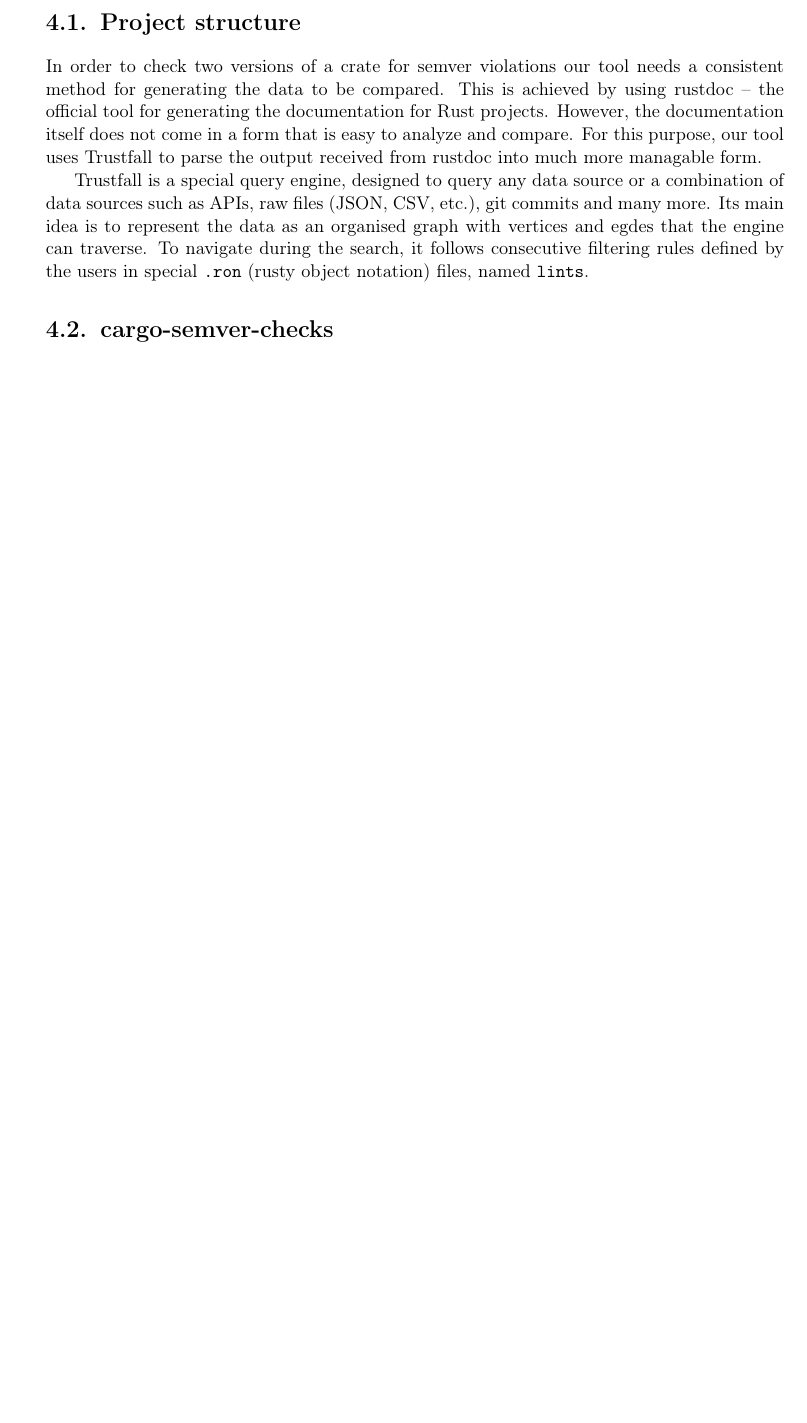
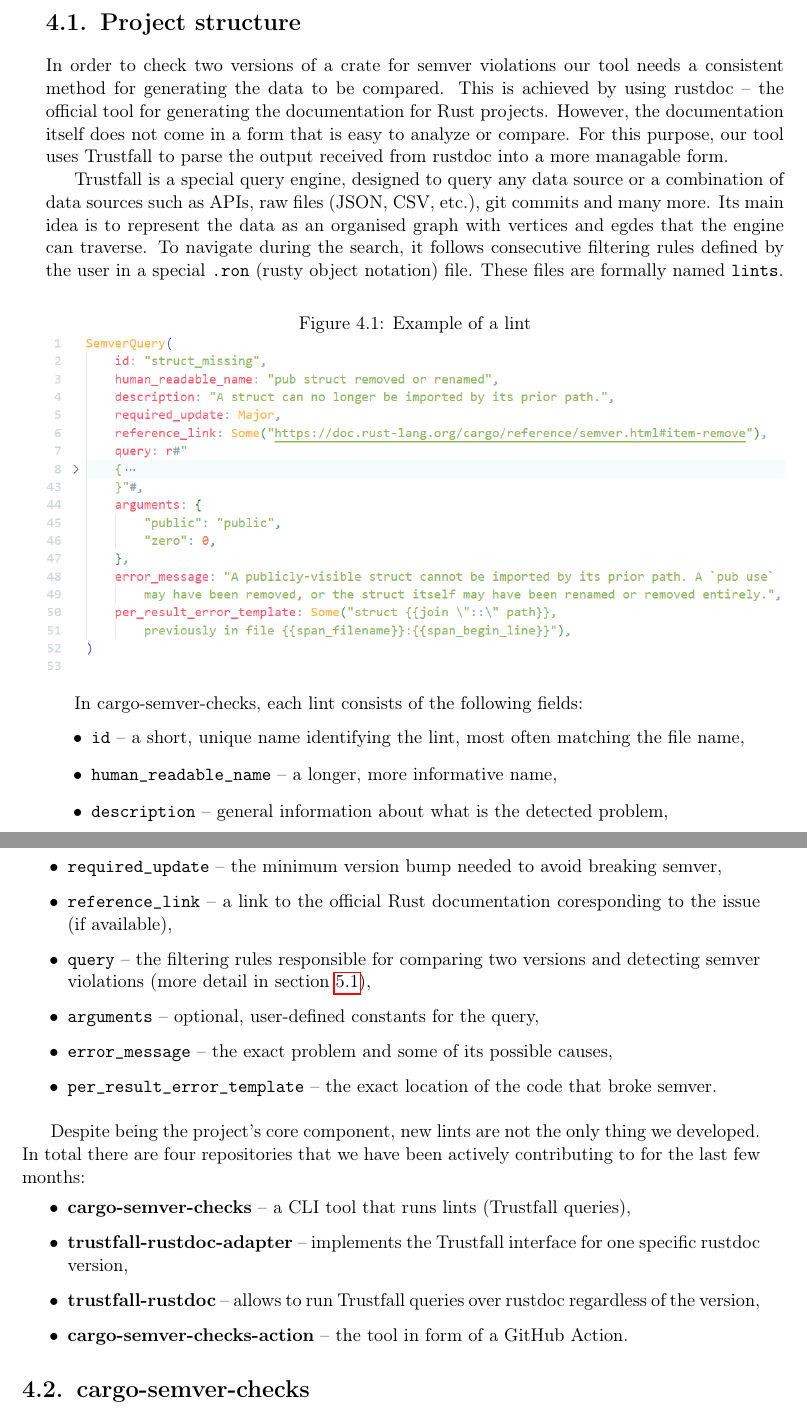
Before and after one commit to tonowak/bachelors-thesis, a LaTeX thesis (thesis-en.tex): part of page 23 of 41 before the commit and two parts of pages 23 and 24 of 41 after it, the two joined at a grey line, cut so that both start at the same text, the shorter picture padded with empty space. Compiled offline with pdfLaTeX.

Commit message:
Finished the first section.

```diff
--- a/thesis-en.tex
+++ b/thesis-en.tex
@@ -1,5 +1,7 @@
 \documentclass[licencjacka,en]{pracamgr}
 \usepackage{hyperref}
+\usepackage{graphicx}
+\graphicspath{ {./images/} }
 
 \autor{Tomasz Nowak}{429575}
 \autori{Michał Staniewski}{429598}
@@ -562,25 +564,54 @@
 In order to check two versions of a crate for semver violations our tool needs a consistent method
 for generating the data to be compared. This is achieved by using rustdoc -- the official tool for
 generating the documentation for Rust projects. However, the documentation itself does not come in
-a form that is easy to analyze and compare. For this purpose, our tool uses Trustfall to parse the
-output received from rustdoc into much more managable form.
+a form that is easy to analyze or compare. For this purpose, our tool uses Trustfall to parse the
+output received from rustdoc into a more managable form.
 
 Trustfall is a special query engine, designed to query any data source or a combination of data
 sources such as APIs, raw files (JSON, CSV, etc.), git commits and many more. Its main idea is to
 represent the data as an organised graph with vertices and egdes that the engine can traverse. To
-navigate during the search, it follows consecutive filtering rules defined by the users in special
-\texttt{.ron} (rusty object notation) files, named \texttt{lints}.
-% TODO:
-% \begin{itemize}
-% 	\item explain that the tool heavily uses rustdocs
-% 	\item explain that it parses rustdoc through Trustfall
-% 	\item define Trustfall
-% 	\item explain how the lints look like
-% 	\item mention that the project is split into three sub-projects,
-% 		in this order: cargo-semver-checks, trustfall-rustdoc-adapter, trustfall-rustdoc,
-% 		cargo-semver-checks-action,
-% 		and briefly define what they do (like in our docs)
-% \end{itemize}
+navigate during the search, it follows consecutive filtering rules defined by the user in a special
+\texttt{.ron} (rusty object notation) file. These files are formally named \texttt{lints}.
+
+\begin{figure}[h]
+	\centering
+	\caption{Example of a lint}
+	\includegraphics[width=\linewidth]{lint-example.png}
+\end{figure}
+
+In cargo-semver-checks, each lint consists of the following fields:
+\begin{itemize}
+	\item \texttt{id} -- a short, unique name identifying the lint, most often matching the
+		file name,
+	\item \texttt{human\_readable\_name} -- a longer, more informative name,
+	\item \texttt{description} -- general information about what is the detected problem,
+	\item \texttt{required\_update} -- the minimum version bump needed to avoid breaking semver,
+	\item \texttt{reference\_link} -- a link to the official Rust documentation coresponding to
+		the issue (if available),
+	\item \texttt{query} -- the filtering rules responsible for comparing two versions and
+		detecting semver violations (more detail in section \ref{r:section_new_lints}),
+	\item \texttt{arguments} -- optional, user-defined constants for the query,
+	\item \texttt{error\_message} -- the exact problem and some of its possible causes,
+	\item \texttt{per\_result\_error\_template} -- the exact location of the code that broke semver.
+\end{itemize} \bigskip
+
+Despite being the project's core component, new lints are not the only thing we developed. In total
+there are four repositories that we have been actively contributing to for the last few months:
+\begin{itemize}
+	\item \textbf{cargo-semver-checks} -- a CLI tool that runs lints (Trustfall queries),
+	\item \textbf{trustfall-rustdoc-adapter} -- implements the Trustfall interface for one specific
+		rustdoc version,
+	\item \textbf{trustfall-rustdoc} -- allows to run Trustfall queries over rustdoc regardless of
+		the version,
+	\item \textbf{cargo-semver-checks-action} -- the tool in form of a GitHub Action.
+\end{itemize}
+
+% INSERT THE PROJECT STRUCTURE DIAGRAM ON WHITE BACKGROUND
+% \begin{figure}[h]
+% 	\centering
+% 	\caption{Diagram of the project structure}
+% 	\includegraphics[width=\linewidth]{project-structure-diagram.png}
+% \end{figure}
 
 \section{cargo-semver-checks}
 
```
Also changed, not shown: images/lint-example.png (added), thesis-en.tex (2 more changed lines).
